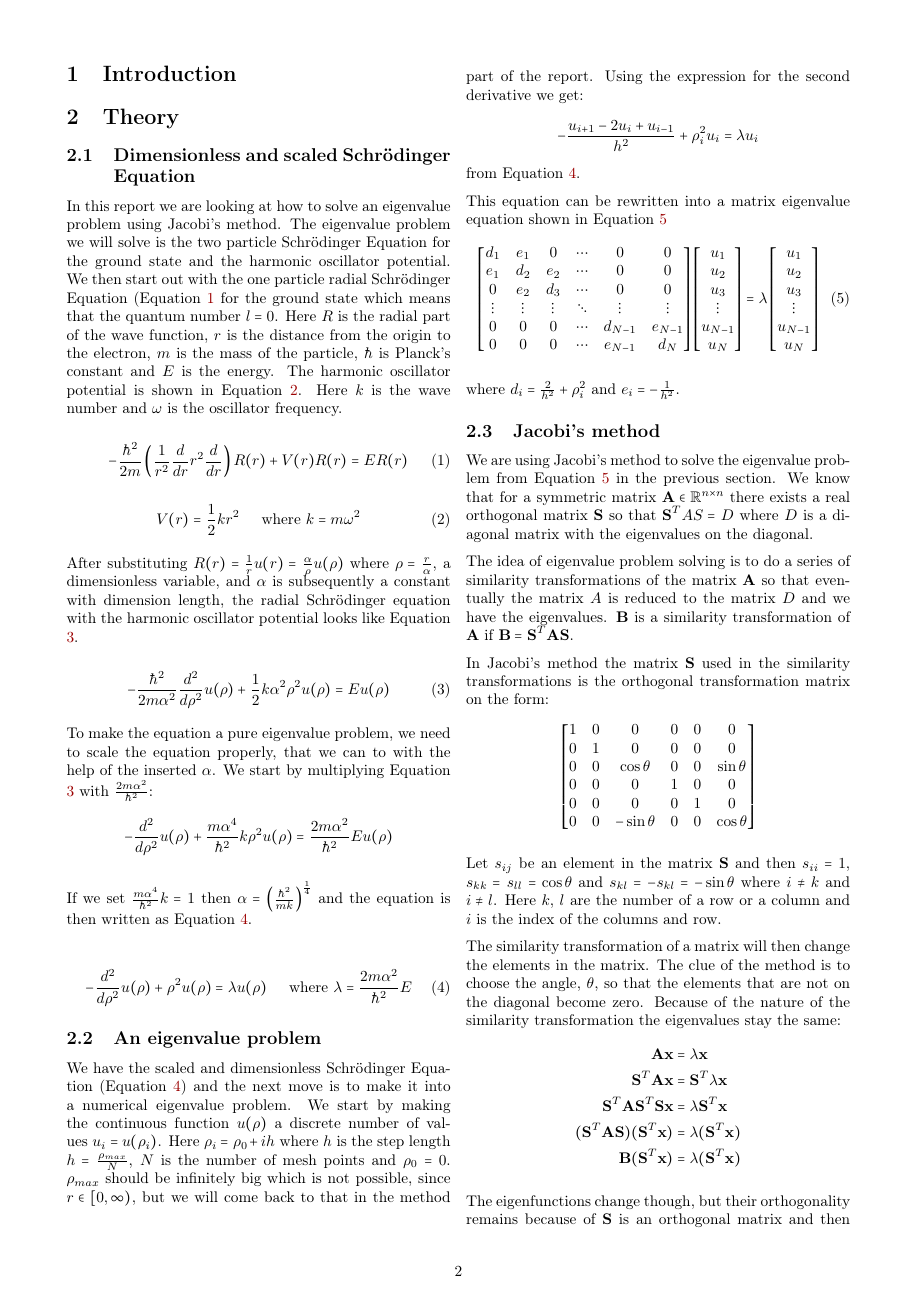
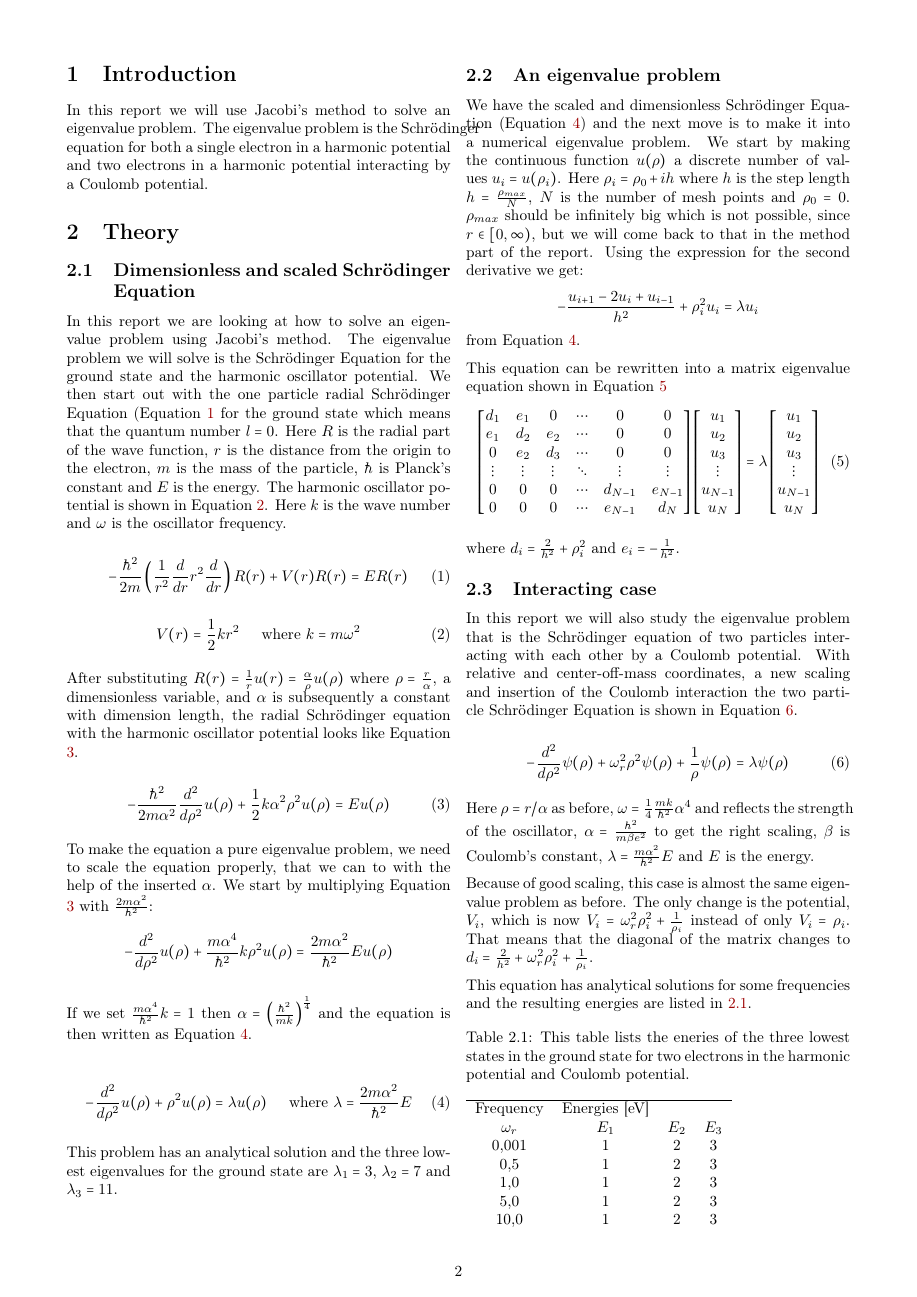
Before and after one commit to kjetka/Project2, a LaTeX paper (Tex/main.tex, which reads Tex/introduction.tex, Tex/theory.tex): page 2 of 4. Compiled offline with pdfLaTeX.

Commit message:
Added some stuff in theory

```diff
--- a/Tex/introduction.tex
+++ b/Tex/introduction.tex
@@ -0,0 +1 @@
+In this report we will use Jacobi's method to solve an eigenvalue problem. The eigenvalue problem is the Schrödinger equation for both a single electron in a harmonic potential and two electrons in a harmonic potential interacting by a Coulomb potential.
--- a/Tex/theory.tex
+++ b/Tex/theory.tex
@@ -1,6 +1,6 @@
 \subsection{Dimensionless and scaled Schrödinger Equation}
 
-In this report we are looking at how to solve an eigenvalue problem using Jacobi's method. The eigenvalue problem we will solve is the two particle Schrödinger Equation for the ground state and the harmonic oscillator potential.
+In this report we are looking at how to solve an eigenvalue problem using Jacobi's method. The eigenvalue problem we will solve is the Schrödinger Equation for the ground state and the harmonic oscillator potential.
 We then start out with the one particle radial Schrödinger Equation (Equation \ref{eq:radial_SE} for the ground state which means that the quantum number $l = 0$. Here $R$ is the radial part of the wave function, $r$ is the distance from the origin to the electron, $m$ is the mass of the particle, $\hbar$ is Planck's constant and $E$ is the energy. The harmonic oscillator potential is shown in Equation \ref{eq:harmonic_potential}. Here $k$ is the wave number and $\omega$ is the oscillator frequency.
 
 \begin{equation}\label{eq:radial_SE}
@@ -27,6 +27,9 @@ If we set $ \frac{m\alpha^4}{\hbar^2}k = 1$ then $\alpha = \left(\frac{\hbar^2}{
 \begin{equation}\label{eq:scaled_SE}
 -\frac{d^2}{d\rho^2}u(\rho ) + \rho^2 u(\rho ) = \lambda u(\rho ) \hspace{0.5cm} \text{where }\lambda = \frac{2m\alpha^2}{\hbar^2}E
 \end{equation}
+
+This problem has an analytical solution and the three lowest eigenvalues for the ground state are $\lambda_1 = 3$, $\lambda_2 = 7$ and $\lambda_3 = 11$.
+
 \subsection{An eigenvalue problem}
 
 We have the scaled and dimensionless Schrödinger Equation (Equation \ref{eq:scaled_SE}) and the next move is to make it into a numerical eigenvalue problem. We start by making the continuous function $u(\rho )$ a discrete number of values $u_i = u(\rho_i)$. Here $\rho_i = \rho_0 + ih$ where $h$ is the step length  $h = \frac{\rho_{max}}{N}$, $N$ is the number of mesh points and $\rho_0 = 0$. $\rho_{max}$ should be infinitely big which is not possible, since $r \in [0, \infty )$, but we will come back to that in the method part of the report. Using the expression for the second derivative we get:
@@ -52,6 +55,32 @@ u_1 \\ u_2 \\ u_3 \\ \vdots \\ u_{N-1} \\ u_N \\
 \end{equation}
 
 where $d_i = \frac{2}{h^2} + \rho_i^2$ and $e_i = -\frac{1}{h^2}$.
+
+\subsection{Interacting case}
+
+In this report we will also study the eigenvalue problem that is the Schrödinger equation of two particles interacting with each other by a Coulomb potential. With relative and center-off-mass coordinates, a new scaling and insertion of the Coulomb interaction the two particle Schrödinger Equation is shown in Equation \ref{eq:two_particle}.
+
+\begin{equation}\label{eq:two_particle}
+-\frac{d^2}{d\rho^2}\psi (\rho )+ \omega_r^2\rho^2\psi (\rho ) + \frac{1}{\rho}\psi (\rho ) = \lambda \psi (\rho )
+\end{equation}
+
+Here $\rho = r/\alpha$ as before, $\omega = \frac{1}{4}\frac{mk}{\hbar^2}\alpha^4$ and reflects the strength of the oscillator, $\alpha = \frac{\hbar^2}{m \beta e^2}$ to get the right scaling, $\beta$ is Coulomb's constant, $\lambda = \frac{m\alpha^2}{\hbar^2}E$ and $E$ is the energy.
+
+Because of good scaling, this case is almost the same eigenvalue problem as before. The only change is the potential, $V_i$, which is now $V_i = \omega_r^2 \rho_i^2+ \frac{1}{\rho_i}$ instead of only $V_i = \rho_i$. That means that the diagonal of the matrix changes to $d_i = \frac{2}{h^2} + \omega_r^2\rho_i^2 + \frac{1}{\rho_i}$.
+
+This equation has analytical solutions for some frequencies and the resulting energies are listed in \ref{tab:analytical_energies}.
+
+\begin{table}[H]\caption{This table lists the eneries of the three lowest states in the ground state for two electrons in the harmonic potential and Coulomb potential.}\label{tab:analytical_energies}
+\begin{tabular}{cccc}\hline
+Frequency & Energies [eV]\\
+$\omega_r$ & $E_1$ & $E_2$ & $E_3$\\
+0,001 & 1 & 2 & 3\\
+0,5 & 1 & 2 & 3\\
+1,0 & 1 & 2 & 3\\
+5,0 & 1 & 2 & 3\\
+10,0 & 1 & 2 & 3\\
+\end{tabular}
+\end{table}
 
 \subsection{Jacobi's method}
 
```
Also changed, not shown: Tex/main.pdf, 1 other file.
